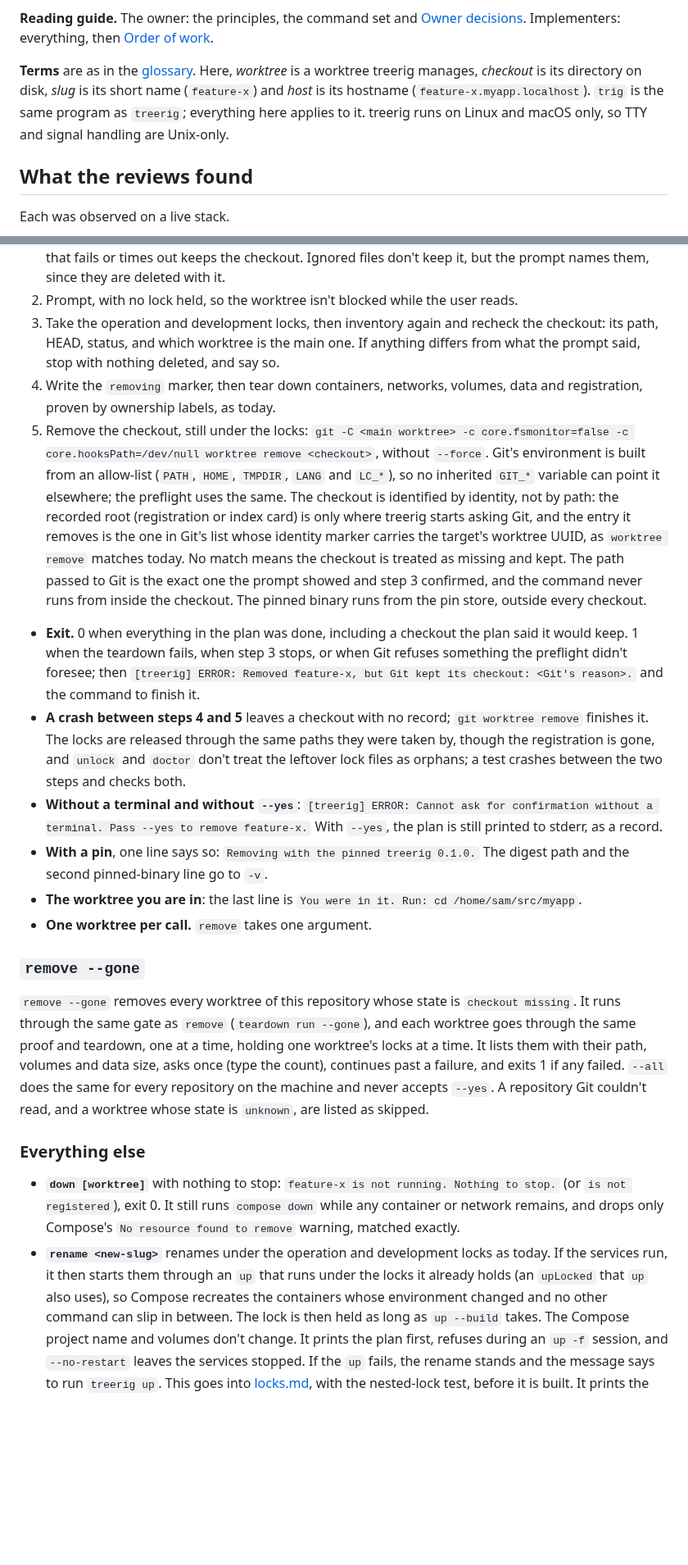
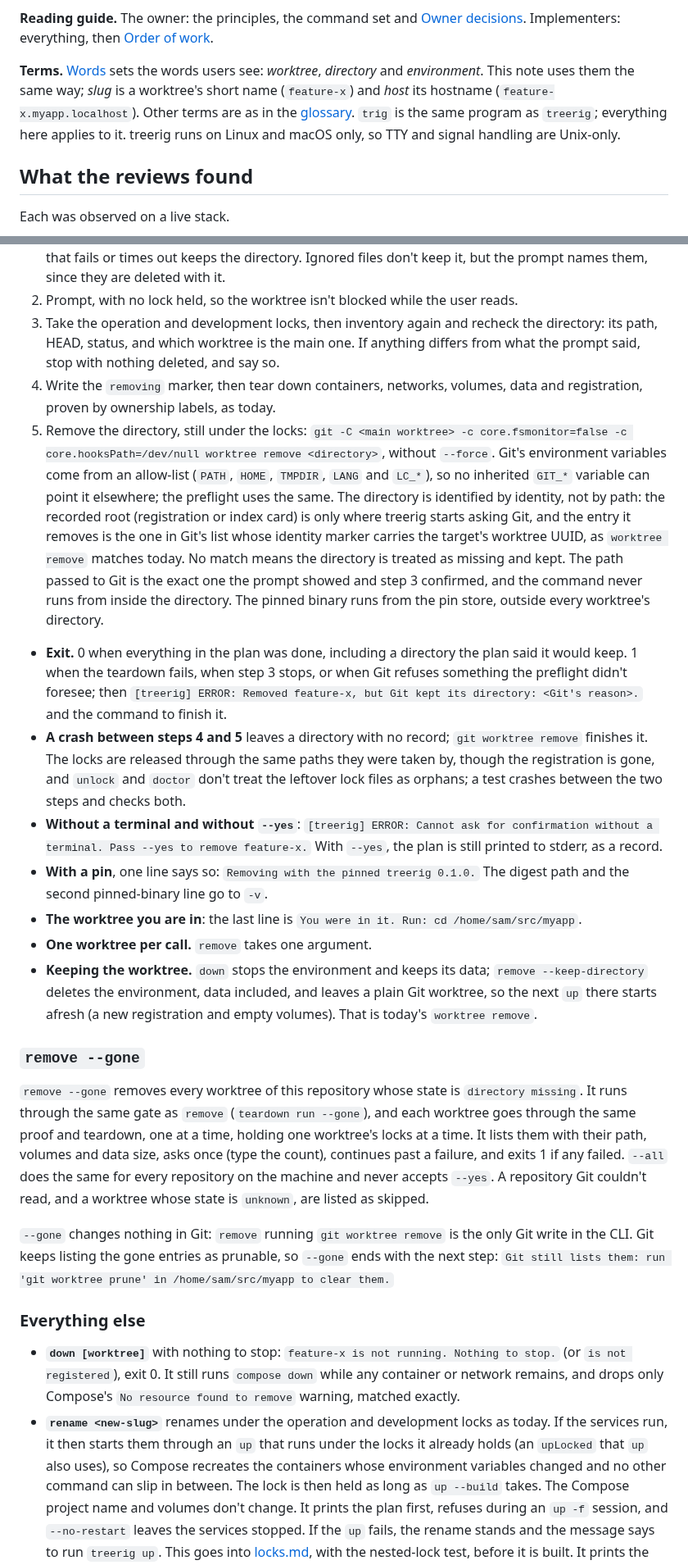
Before and after one commit to sofired/treerig, a Markdown page: docs/design/cli-1.0.md, 2 parts joined by grey strips. Shown at 82% size. GitHub-like rendering; blank space fills up the shorter version.

```diff
--- a/docs/design/cli-1.0.md
+++ b/docs/design/cli-1.0.md
@@ -17,12 +17,12 @@ lists every break for the release notes.
 decisions](#owner-decisions). Implementers: everything, then [Order of
 work](#order-of-work).
 
-**Terms** are as in the [glossary](../glossary.md). Here, *worktree* is a
-worktree treerig manages, *checkout* is its directory on disk, *slug* is its
-short name (`feature-x`) and *host* is its hostname
-(`feature-x.myapp.localhost`). `trig` is the same program as `treerig`;
-everything here applies to it. treerig runs on Linux and macOS only, so TTY and
-signal handling are Unix-only.
+**Terms.** [Words](#words) sets the words users see: *worktree*, *directory*
+and *environment*. This note uses them the same way; *slug* is a worktree's
+short name (`feature-x`) and *host* its hostname (`feature-x.myapp.localhost`).
+Other terms are as in the [glossary](../glossary.md). `trig` is the same
+program as `treerig`; everything here applies to it. treerig runs on Linux and
+macOS only, so TTY and signal handling are Unix-only.
 
 ## What the reviews found
 
@@ -688,32 +711,33 @@ this release, since one exec can't loop over several worktrees.
    list --porcelain`, with a timeout. A preflight that fails or times out keeps
-   the checkout. Ignored files don't keep it, but the prompt names them, since
+   the directory. Ignored files don't keep it, but the prompt names them, since
    they are deleted with it.
 2. Prompt, with no lock held, so the worktree isn't blocked while the user reads.
 3. Take the operation and development locks, then inventory again and recheck
-   the checkout: its path, HEAD, status, and which worktree is the main one. If
+   the directory: its path, HEAD, status, and which worktree is the main one. If
    anything differs from what the prompt said, stop with nothing deleted, and
    say so.
 4. Write the `removing` marker, then tear down containers, networks, volumes,
    data and registration, proven by ownership labels, as today.
-5. Remove the checkout, still under the locks: `git -C <main worktree> -c
-   core.fsmonitor=false -c core.hooksPath=/dev/null worktree remove <checkout>`,
-   without `--force`. Git's environment is built from an allow-list (`PATH`,
+5. Remove the directory, still under the locks: `git -C <main worktree> -c
+   core.fsmonitor=false -c core.hooksPath=/dev/null worktree remove <directory>`,
+   without `--force`. Git's environment variables come from an allow-list (`PATH`,
    `HOME`, `TMPDIR`, `LANG` and `LC_*`), so no inherited `GIT_*` variable can
-   point it elsewhere; the preflight uses the same. The checkout is identified
+   point it elsewhere; the preflight uses the same. The directory is identified
    by identity, not by path: the recorded root (registration or index card) is
    only where treerig starts asking Git, and the entry it removes is the one in
    Git's list whose identity marker carries the target's worktree UUID, as
-   `worktree remove` matches today. No match means the checkout is treated as
+   `worktree remove` matches today. No match means the directory is treated as
    missing and kept. The path passed to Git is the exact one the prompt showed
-   and step 3 confirmed, and the command never runs from inside the checkout. The pinned binary runs from the
-   pin store, outside every checkout.
+   and step 3 confirmed, and the command never runs from inside the directory.
+   The pinned binary runs from the pin store, outside every worktree's
+   directory.
 
-- **Exit.** 0 when everything in the plan was done, including a checkout the
+- **Exit.** 0 when everything in the plan was done, including a directory the
   plan said it would keep. 1 when the teardown fails, when step 3 stops, or when
   Git refuses something the preflight didn't foresee; then `[treerig] ERROR:
-  Removed feature-x, but Git kept its checkout: <Git's reason>.` and the
+  Removed feature-x, but Git kept its directory: <Git's reason>.` and the
   command to finish it.
-- **A crash between steps 4 and 5** leaves a checkout with no record; `git
+- **A crash between steps 4 and 5** leaves a directory with no record; `git
   worktree remove` finishes it. The locks are released through the same paths
   they were taken by, though the registration is gone, and `unlock` and
   `doctor` don't treat the leftover lock files as orphans; a test crashes
@@ -726,17 +750,26 @@ this release, since one exec can't loop over several worktrees.
 - **The worktree you are in**: the last line is `You were in it. Run: cd
   /home/sam/src/myapp`.
 - **One worktree per call.** `remove` takes one argument.
+- **Keeping the worktree.** `down` stops the environment and keeps its data;
+  `remove --keep-directory` deletes the environment, data included, and leaves
+  a plain Git worktree, so the next `up` there starts afresh (a new
+  registration and empty volumes). That is today's `worktree remove`.
 
 ### `remove --gone`
 
 `remove --gone` removes every worktree of this repository whose state is
-`checkout missing`. It runs through the same gate as `remove` (`teardown run
+`directory missing`. It runs through the same gate as `remove` (`teardown run
 --gone`), and each worktree goes through the same proof and teardown, one at a
 time, holding one worktree's locks at a time. It lists them with their path,
 volumes and data size, asks once (type the count), continues past a failure,
 and exits 1 if any failed. `--all` does the same for every repository on the
 machine and never accepts `--yes`. A repository Git couldn't read, and a
 worktree whose state is `unknown`, are listed as skipped.
+
+`--gone` changes nothing in Git: `remove` running `git worktree remove` is the
+only Git write in the CLI. Git keeps listing the gone entries as prunable, so
+`--gone` ends with the next step: `Git still lists them: run 'git worktree
+prune' in /home/sam/src/myapp to clear them.`
 
 ### Everything else
 
@@ -747,7 +780,7 @@ worktree whose state is `unknown`, are listed as skipped.
 - **`rename <new-slug>`** renames under the operation and development locks as
   today. If the services run, it then starts them through an `up` that runs
   under the locks it already holds (an `upLocked` that `up` also uses), so
-  Compose recreates the containers whose environment changed and no other
+  Compose recreates the containers whose environment variables changed and no other
   command can slip in between. The lock is then held as long as `up --build`
   takes. The Compose project name and volumes don't change. It prints the plan
   first, refuses during an `up -f` session, and `--no-restart` leaves the
```
Also changed, not shown: other parts of docs/design/cli-1.0.md (+75 -52 lines).
